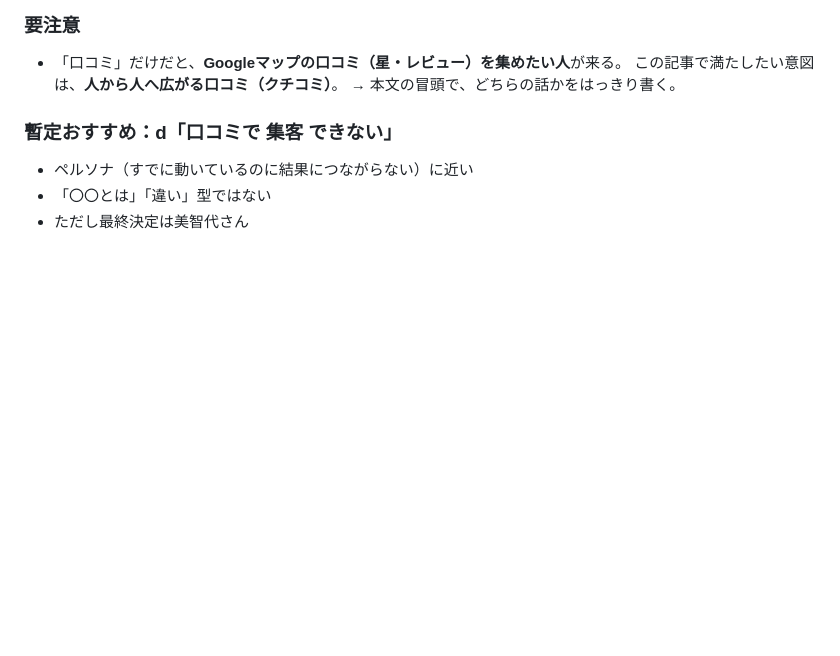
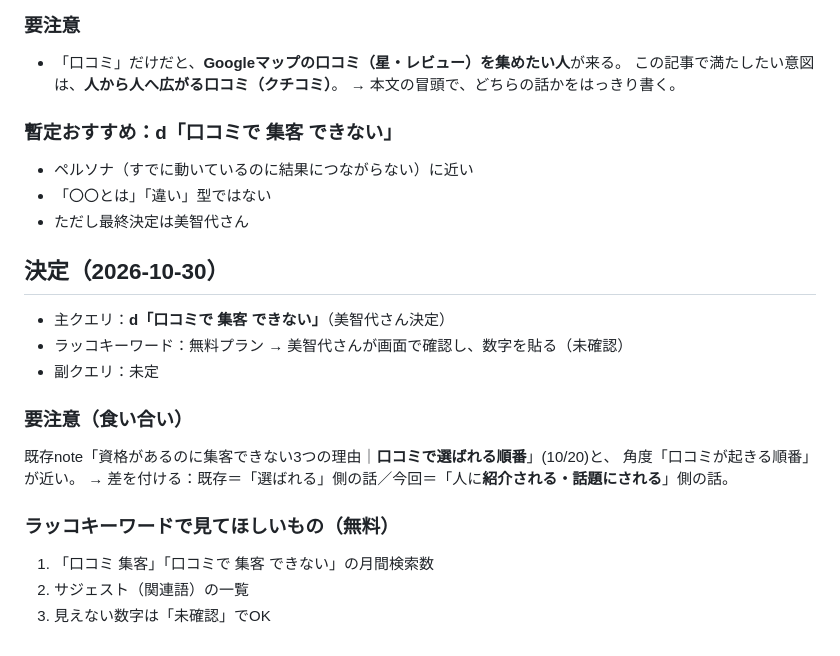
Before and after one commit to michiyo1023/kigyo-5step-lp, a Markdown page: ネタ候補_STEP1.md, the part around the change. Drawn GitHub-style; blank space fills up the shorter version.

Commit message:
主クエリを決定、食い合い注意を追記
Co-Authored-By: Claude Sonnet 5.5 <noreply@anthropic.com>
Claude-Session: https://claude.ai/code/session_01T4437W3pHeqy2agMPhPPgF

```diff
--- a/ネタ候補_STEP1.md
+++ b/ネタ候補_STEP1.md
@@ -64,3 +64,18 @@
 - ペルソナ（すでに動いているのに結果につながらない）に近い
 - 「〇〇とは」「違い」型ではない
 - ただし最終決定は美智代さん
+
+## 決定（2026-10-30）
+- 主クエリ：**d「口コミで 集客 できない」**（美智代さん決定）
+- ラッコキーワード：無料プラン → 美智代さんが画面で確認し、数字を貼る（未確認）
+- 副クエリ：未定
+
+### 要注意（食い合い）
+既存note「資格があるのに集客できない3つの理由｜**口コミで選ばれる順番**」(10/20)と、
+角度「口コミが起きる順番」が近い。
+→ 差を付ける：既存＝「選ばれる」側の話／今回＝「人に**紹介される・話題にされる**」側の話。
+
+### ラッコキーワードで見てほしいもの（無料）
+1. 「口コミ 集客」「口コミで 集客 できない」の月間検索数
+2. サジェスト（関連語）の一覧
+3. 見えない数字は「未確認」でOK
```
